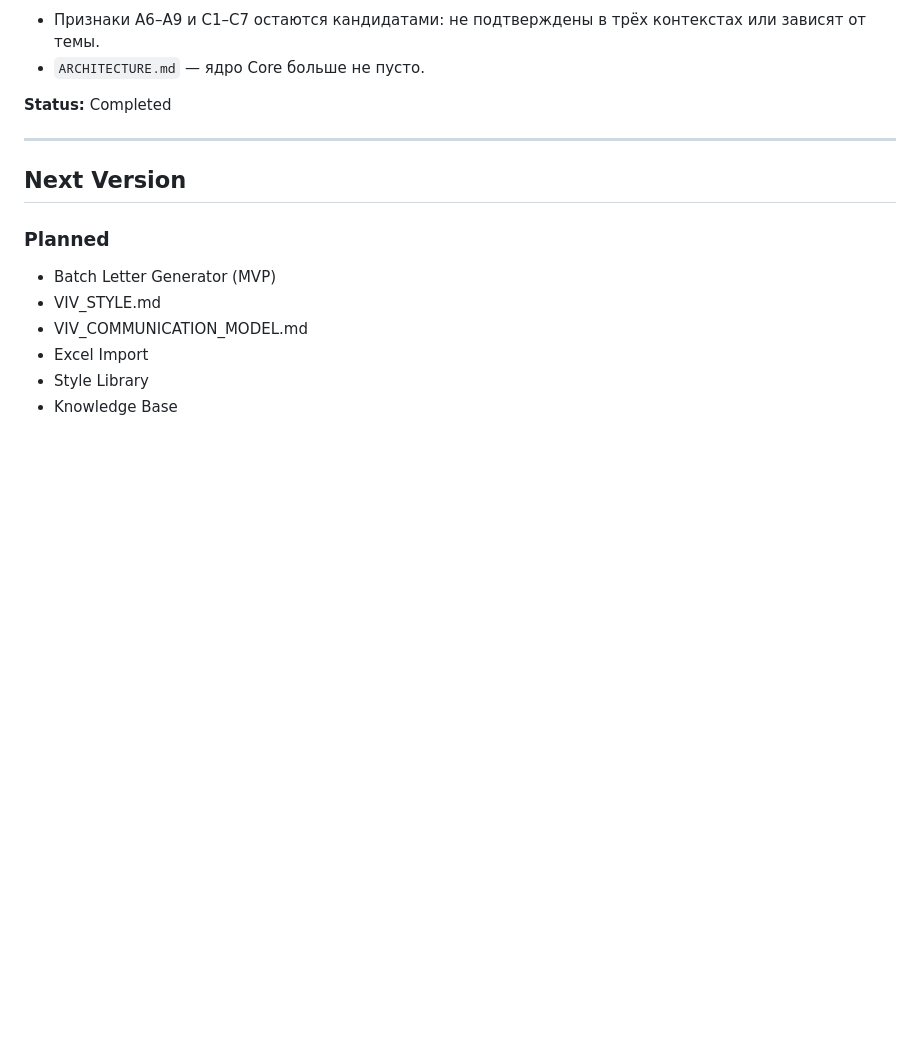
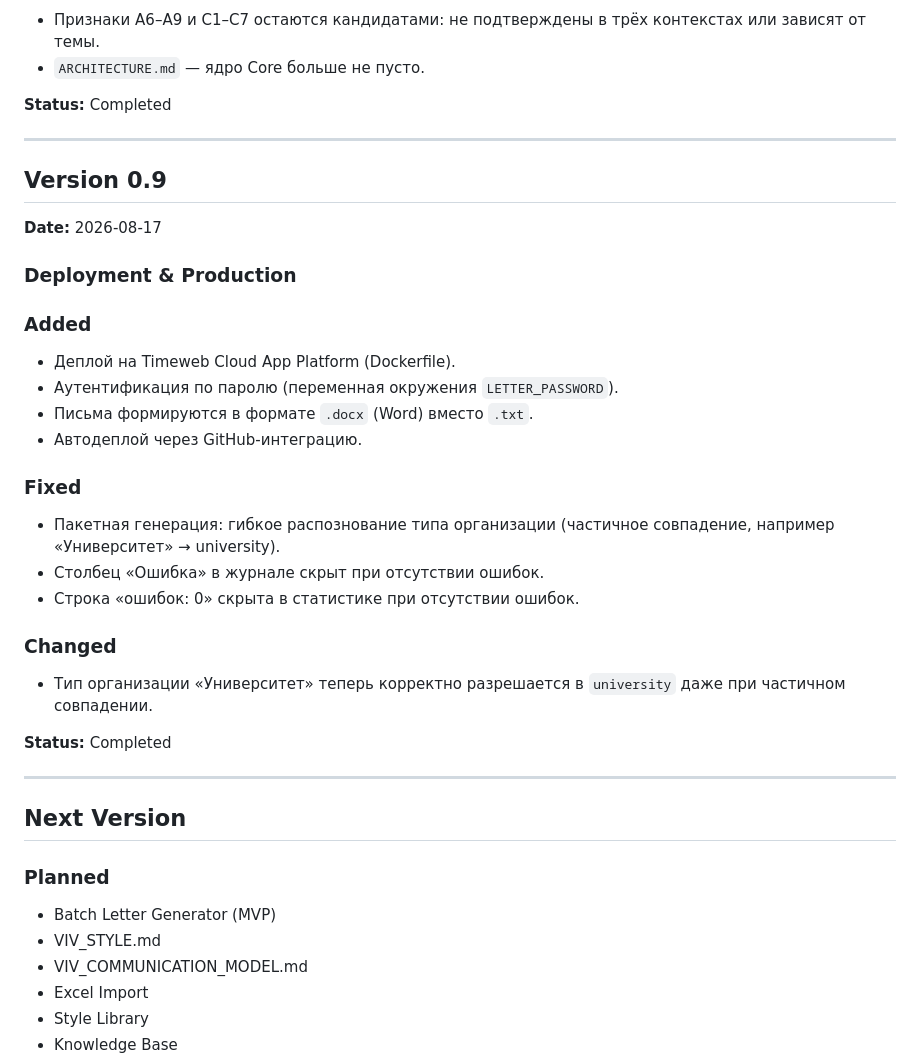
Before and after one commit to vproseka-del/invitation-generator, a Markdown page: docs/CHANGELOG.md, the part around the change. GitHub-like rendering; blank space fills up the shorter version.

Commit message:
CHANGELOG v0.9: деплой, авторизация, docx

```diff
--- a/docs/CHANGELOG.md
+++ b/docs/CHANGELOG.md
@@ -141,6 +141,29 @@
 
 ---
 
+## Version 0.9
+**Date:** 2026-08-17
+
+### Deployment & Production
+
+### Added
+- Деплой на Timeweb Cloud App Platform (Dockerfile).
+- Аутентификация по паролю (переменная окружения `LETTER_PASSWORD`).
+- Письма формируются в формате `.docx` (Word) вместо `.txt`.
+- Автодеплой через GitHub-интеграцию.
+
+### Fixed
+- Пакетная генерация: гибкое распознование типа организации (частичное совпадение, например «Университет» → university).
+- Столбец «Ошибка» в журнале скрыт при отсутствии ошибок.
+- Строка «ошибок: 0» скрыта в статистике при отсутствии ошибок.
+
+### Changed
+- Тип организации «Университет» теперь корректно разрешается в `university` даже при частичном совпадении.
+
+**Status:** Completed
+
+---
+
 ## Next Version
 
 ### Planned
```
